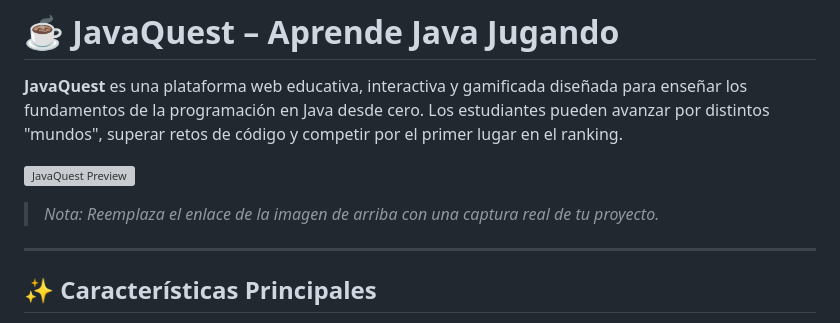
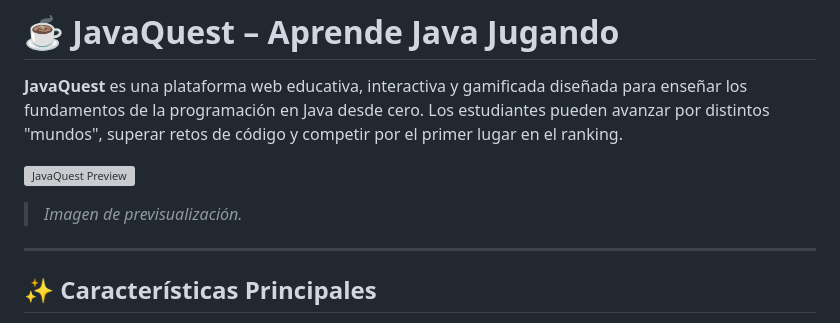
Before and after one commit to ldarkrai/javaquest, a Markdown page: README.md, the part around the change. Rendered like a GitHub page; grey boxes are pictures that could not be loaded.

Commit message:
Update README with preview image note

```diff
--- a/README.md
+++ b/README.md
@@ -3,7 +3,7 @@
 **JavaQuest** es una plataforma web educativa, interactiva y gamificada diseñada para enseñar los fundamentos de la programación en Java desde cero. Los estudiantes pueden avanzar por distintos "mundos", superar retos de código y competir por el primer lugar en el ranking.
 
 ![JavaQuest Preview](https://cdn.imgchest.com/files/f6b27dfcdd01.png)
-> *Nota: Reemplaza el enlace de la imagen de arriba con una captura real de tu proyecto.*
+> *Imagen de previsualización.*
 
 ---
 
```
